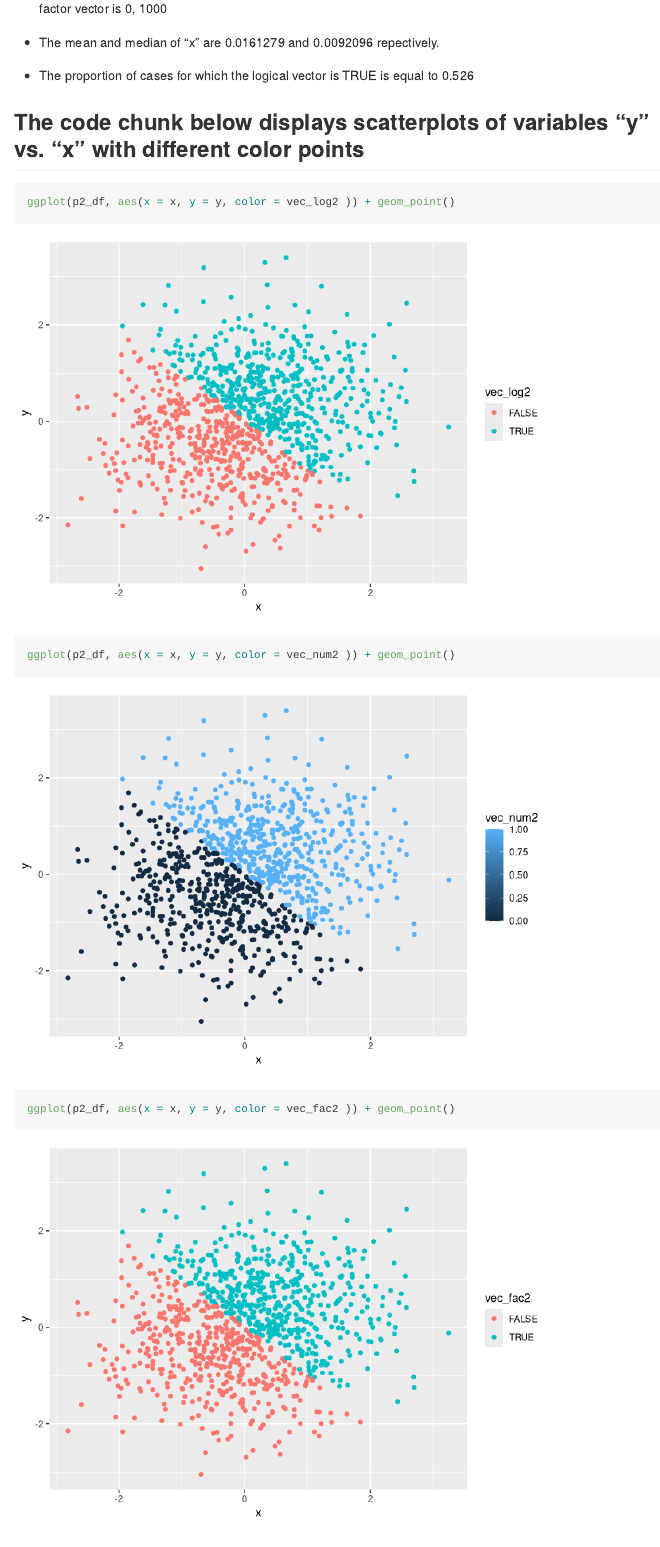
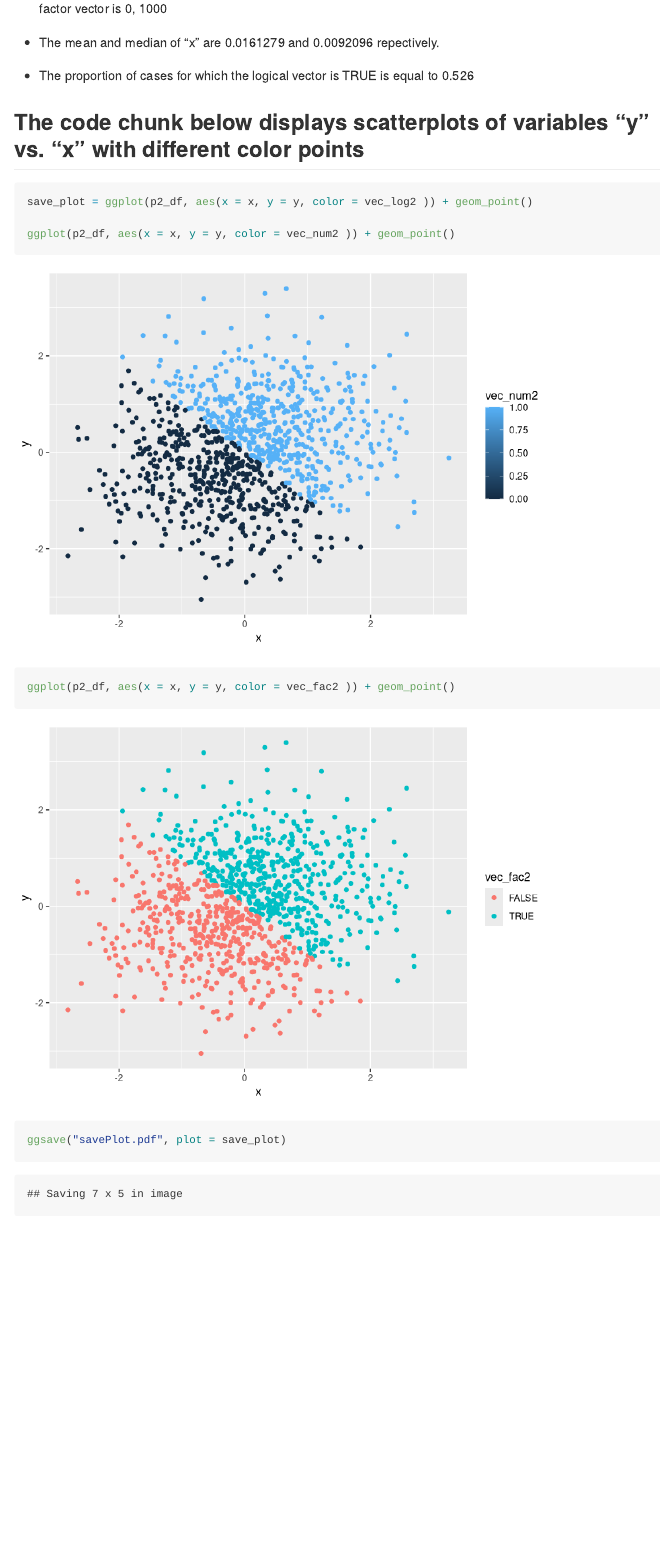
Before and after one commit to owen633/p8105_hw1_jl5296, an R Markdown document (p8105_hw1_jl5296.Rmd): the page in a window 1100 px wide, from 3720 px down. Rendered offline with R 4.5, knitr and Pandoc, with nearby package versions; long lines of code are wrapped.

Commit message:
first scatterplot saved

````diff
--- a/p8105_hw1_jl5296.Rmd
+++ b/p8105_hw1_jl5296.Rmd
@@ -118,12 +118,12 @@ p2_df = tibble(
 ## The code chunk below displays scatterplots of variables "y" vs. "x" with different color points
 
 ```{r yx_scatter}
-ggplot(p2_df, aes(x = x, y = y, color = vec_log2 )) + geom_point()
+save_plot = ggplot(p2_df, aes(x = x, y = y, color = vec_log2 )) + geom_point()
 
 ggplot(p2_df, aes(x = x, y = y, color = vec_num2 )) + geom_point()
 
 ggplot(p2_df, aes(x = x, y = y, color = vec_fac2 )) + geom_point()
 
-
+ggsave("savePlot.pdf", plot = save_plot)
 
 ```
````
Also changed, not shown: p8105_hw1_jl5296.md, savePlot.pdf (added).
